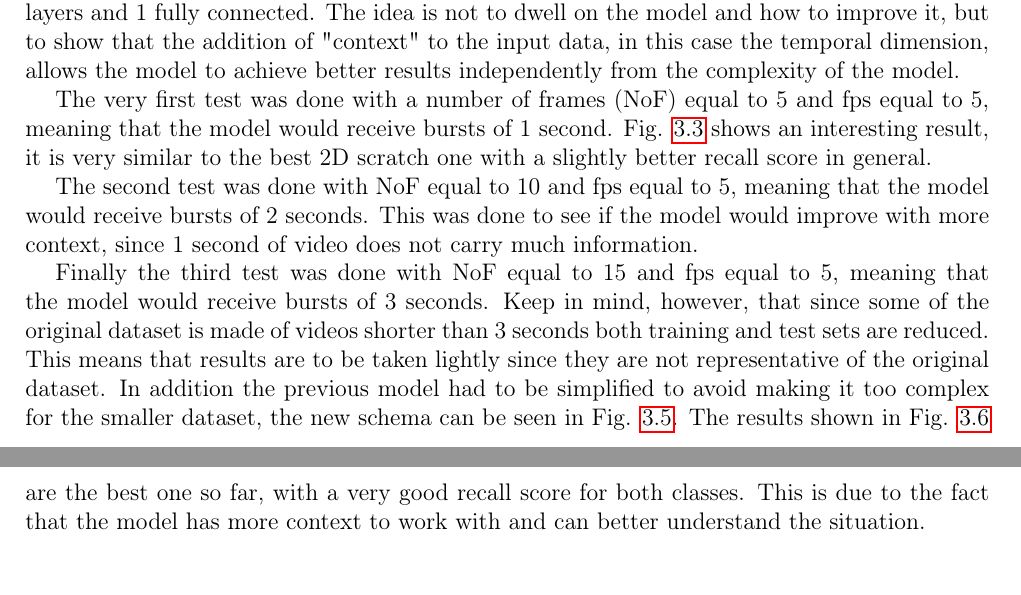
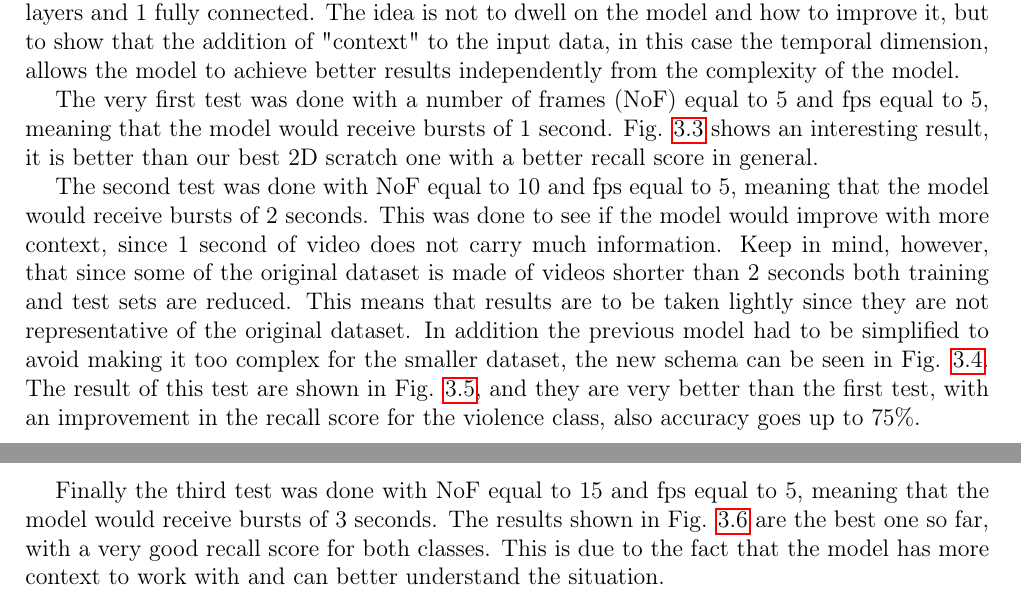
Before and after one commit to glmquint/ViolenceDetectionFromCCTV, a LaTeX document (documentation/Report.tex, which reads documentation/3DCNN.tex): two parts of pages 28 and 30 of 32, joined at a grey line, cut so that both start at the same text. Compiled offline with pdfLaTeX.

Commit message:
Fix 3d cnn order

```diff
--- a/documentation/3DCNN.tex
+++ b/documentation/3DCNN.tex
@@ -23,7 +23,7 @@ As explained in section \ref{framextraction}, the pickles approach allowed us to
     \label{fig:3DCNNschema}
 \end{figure}
 
-The very first test was done with a number of frames (NoF) equal to 5 and fps equal to 5, meaning that the model would receive bursts of 1 second. Fig. \ref{fig:First3DCNNconfusionMatrix} shows an interesting result, it is very similar to the best 2D scratch one with a slightly better recall score in general.
+The very first test was done with a number of frames (NoF) equal to 5 and fps equal to 5, meaning that the model would receive bursts of 1 second. Fig. \ref{fig:First3DCNNconfusionMatrix} shows an interesting result, it is better than our best 2D scratch one with a better recall score in general.
 
 \begin{figure}[]
     \centering
@@ -32,4 +32,4 @@ The very first test was done with a number of frames (NoF) equal to 5 and fps eq
     \label{fig:First3DCNNconfusionMatrix}
 \end{figure}
 
-The second test was done with NoF equal to 10 and fps equal to 5, meaning that the model would receive bursts of 2 seconds. This was done to see if the model would improve with more context, since 1 second of video does not carry much information.
+The second test was done with NoF equal to 10 and fps equal to 5, meaning that the model would receive bursts of 2 seconds. This was done to see if the model would improve with more context, since 1 second of video does not carry much information. Keep in mind, however, that since some of the original dataset is made of videos shorter than 2 seconds both training and test sets are reduced. This means that results are to be taken lightly since they are not representative of the original dataset. In addition the previous model had to be simplified to avoid making it too complex for the smaller dataset, the new schema can be seen in Fig. \ref{fig:3D3CNNschema}. The result of this test are shown in Fig. \ref{fig:Second3DCNNconfusionMatrix}, and they are very better than the first test, with an improvement in the recall score for the violence class, also accuracy goes up to 75\%.
@@ -36,3 +40,5 @@ The second test was done with NoF equal to 10 and fps equal to 5, meaning that t
+    \label{fig:3D3CNNschema}
+\end{figure}
 
 \begin{figure}[]
     \centering
@@ -41,4 +47,4 @@ The second test was done with NoF equal to 10 and fps equal to 5, meaning that t
     \label{fig:Second3DCNNconfusionMatrix}
 \end{figure}
 
-Finally the third test was done with NoF equal to 15 and fps equal to 5, meaning that the model would receive bursts of 3 seconds. Keep in mind, however, that since some of the original dataset is made of videos shorter than 3 seconds both training and test sets are reduced. This means that results are to be taken lightly since they are not representative of the original dataset. In addition the previous model had to be simplified to avoid making it too complex for the smaller dataset, the new schema can be seen in Fig. \ref{fig:3D3CNNschema}. The results shown in Fig. \ref{fig:Third3DCNNconfusionMatrix} are the best one so far, with a very good recall score for both classes. This is due to the fact that the model has more context to work with and can better understand the situation.
+Finally the third test was done with NoF equal to 15 and fps equal to 5, meaning that the model would receive bursts of 3 seconds.  The results shown in Fig. \ref{fig:Third3DCNNconfusionMatrix} are the best one so far, with a very good recall score for both classes. This is due to the fact that the model has more context to work with and can better understand the situation.
```
Also changed, not shown: documentation/3DCNN.tex (11 more changed lines).
